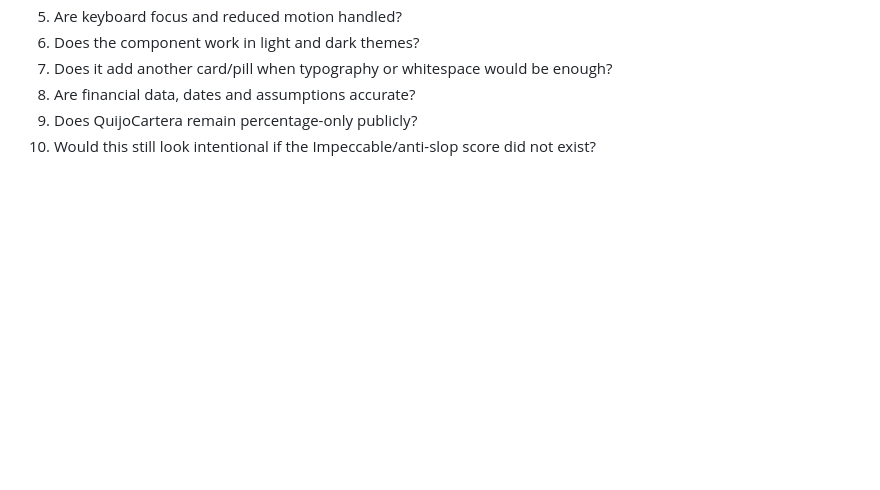
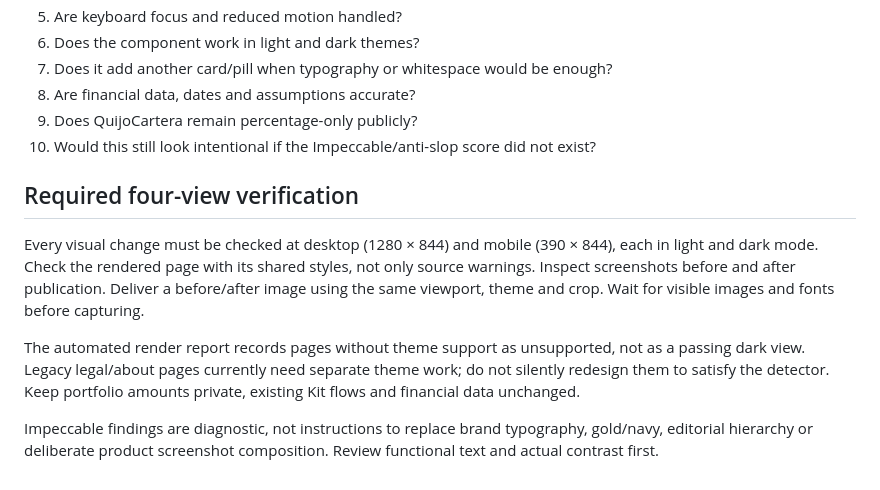
Before and after one commit to QuijoteFinanzas/QuijoteFinanzas, a Markdown page: DESIGN.md, the part around the change. Rendered like a GitHub page; blank space fills up the shorter version.

```diff
--- a/DESIGN.md
+++ b/DESIGN.md
@@ -221,3 +221,11 @@ Before shipping a visual change:
 8. Are financial data, dates and assumptions accurate?
 9. Does QuijoCartera remain percentage-only publicly?
 10. Would this still look intentional if the Impeccable/anti-slop score did not exist?
+
+
+## Required four-view verification
+Every visual change must be checked at desktop (1280 × 844) and mobile (390 × 844), each in light and dark mode. Check the rendered page with its shared styles, not only source warnings. Inspect screenshots before and after publication. Deliver a before/after image using the same viewport, theme and crop. Wait for visible images and fonts before capturing.
+
+The automated render report records pages without theme support as unsupported, not as a passing dark view. Legacy legal/about pages currently need separate theme work; do not silently redesign them to satisfy the detector. Keep portfolio amounts private, existing Kit flows and financial data unchanged.
+
+Impeccable findings are diagnostic, not instructions to replace brand typography, gold/navy, editorial hierarchy or deliberate product screenshot composition. Review functional text and actual contrast first.
```
